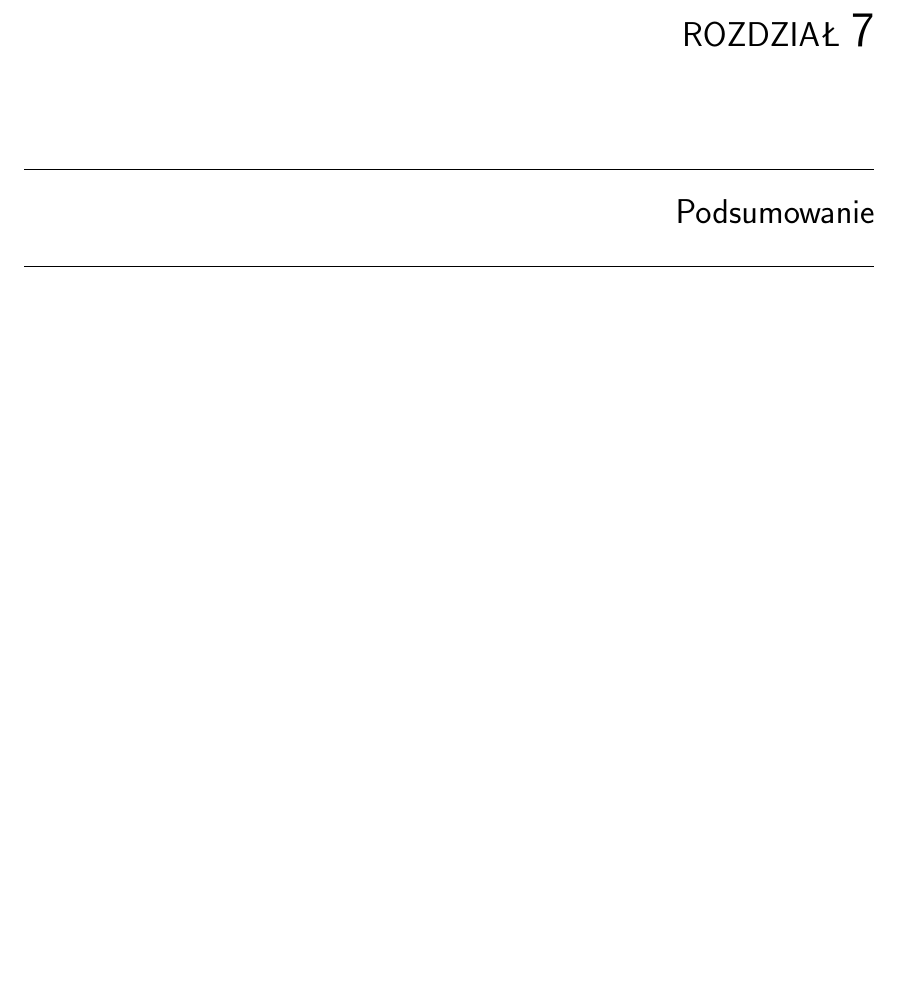
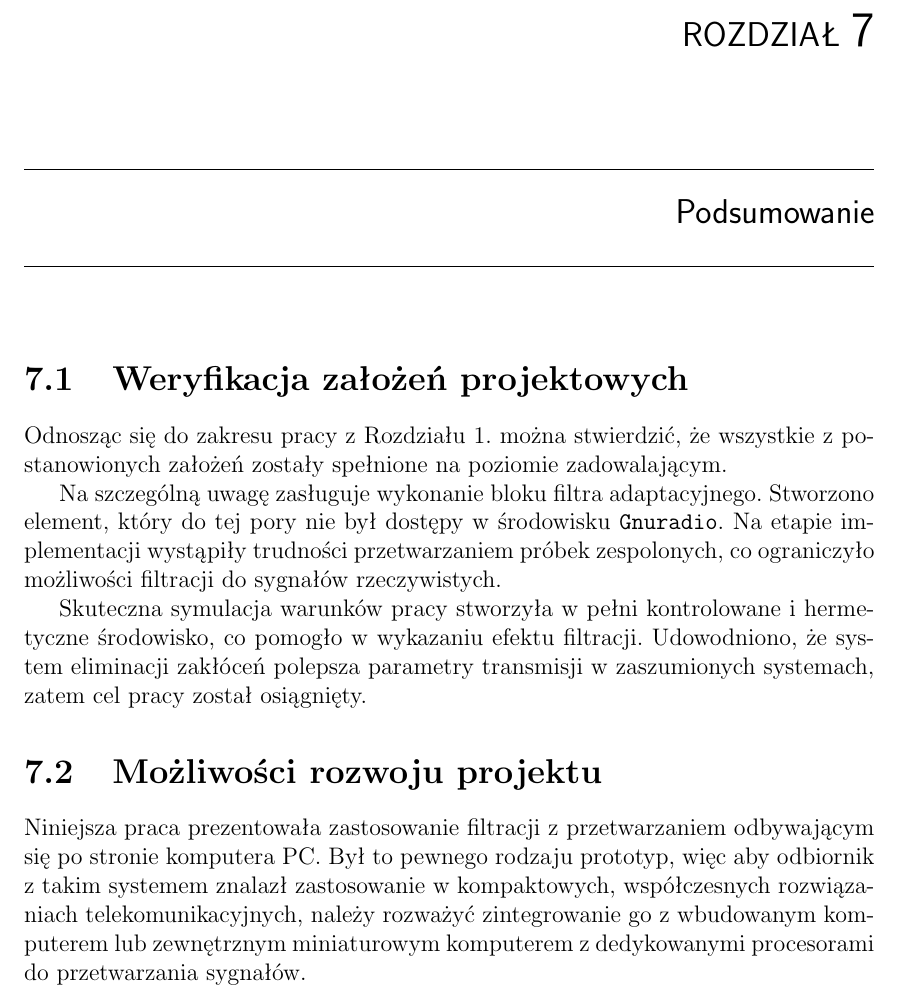
Before and after one commit to mielosz/EngineeringThesis, a LaTeX document (main.tex, which reads tex/podsumowanie.tex): part of page 34 of 37, cut so that both start at the same text, the shorter picture padded with empty space. Compiled offline with pdfLaTeX.

Commit message:
podsumowanie

```diff
--- a/tex/podsumowanie.tex
+++ b/tex/podsumowanie.tex
@@ -1 +1,15 @@
 \chapter{Podsumowanie}
+\section{Weryfikacja założeń projektowych}
+Odnosząc się do zakresu pracy z Rozdziału 1. można stwierdzić, że wszystkie z~postanowionych założeń zostały spełnione na poziomie zadowalającym.
+
+Na szczególną uwagę zasługuje wykonanie bloku filtra adaptacyjnego.
+Stworzono element, który do tej pory nie był dostępy w środowisku \texttt{Gnuradio}.
+Na etapie implementacji wystąpiły trudności przetwarzaniem próbek zespolonych, co ograniczyło możliwości filtracji do sygnałów rzeczywistych.
+
+Skuteczna symulacja warunków pracy stworzyła w pełni kontrolowane i hermetyczne środowisko, co pomogło w wykazaniu efektu filtracji.
+Udowodniono, że system eliminacji zakłóceń polepsza parametry transmisji w zaszumionych systemach, zatem cel pracy został osiągnięty.
+
+
+
+\section{Możliwości rozwoju projektu}
+Niniejsza praca prezentowała zastosowanie filtracji z przetwarzaniem odbywającym się po stronie komputera PC. Był to pewnego rodzaju prototyp, więc aby odbiornik z takim systemem znalazł zastosowanie w kompaktowych, współczesnych rozwiązaniach telekomunikacyjnych, należy rozważyć zintegrowanie go z wbudowanym komputerem lub zewnętrznym miniaturowym komputerem z dedykowanymi procesorami do przetwarzania sygnałów.
```
Also changed, not shown: main.pdf.
